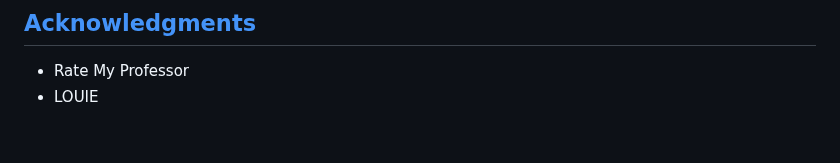
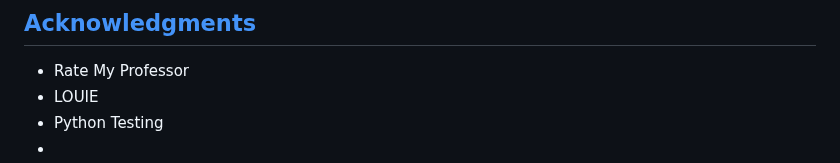
Before and after one commit to UnlimitedDrip/ProjectPinecone, a Markdown page: README.md, the part around the change. GitHub-like rendering.

```diff
--- a/README.md
+++ b/README.md
@@ -85,3 +85,5 @@ This project is licensed under the MIT License - see the [LICENSE.md](https://gi
 
 - Rate My Professor
 - LOUIE
+- Python Testing
+-
```
